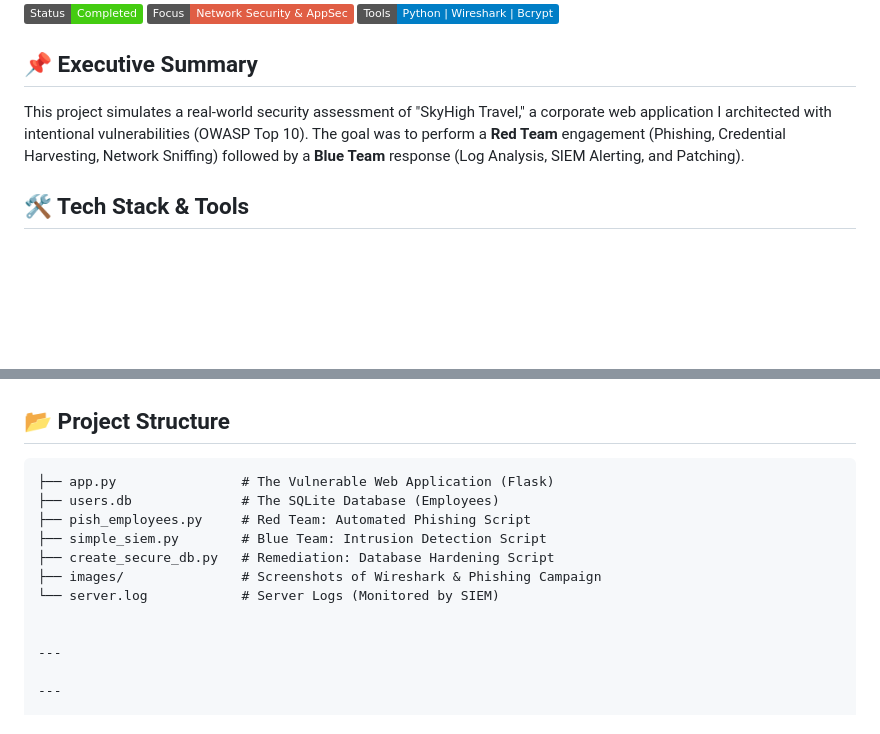
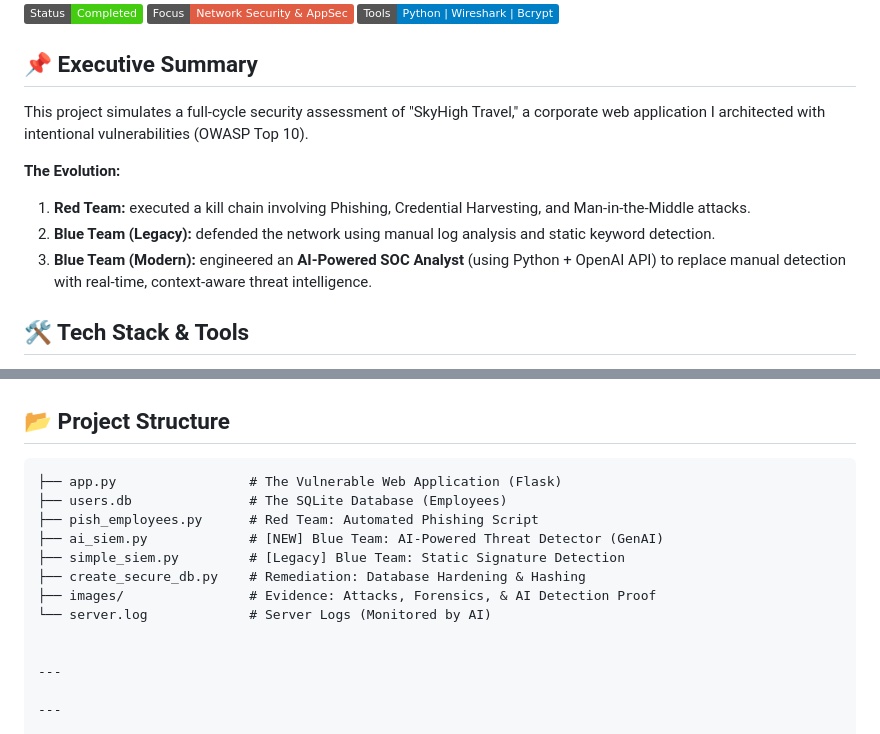
Before and after one commit to guvenhsn/SkyHigh-Travel-Lab, a Markdown page: README.md, 2 parts joined by grey strips. Drawn GitHub-style; badges without logos; blank space fills up the shorter version.

Commit message:
Update README.md
Final Polish: Updated Summary and Project Structure

````diff
--- a/README.md
+++ b/README.md
@@ -7,7 +7,12 @@
 ![Tools](https://img.shields.io/badge/Tools-Python%20%7C%20Wireshark%20%7C%20Bcrypt-blue)
 
 ## 📌 Executive Summary
-This project simulates a real-world security assessment of "SkyHigh Travel," a corporate web application I architected with intentional vulnerabilities (OWASP Top 10). The goal was to perform a **Red Team** engagement (Phishing, Credential Harvesting, Network Sniffing) followed by a **Blue Team** response (Log Analysis, SIEM Alerting, and Patching).
+This project simulates a full-cycle security assessment of "SkyHigh Travel," a corporate web application I architected with intentional vulnerabilities (OWASP Top 10).
+
+**The Evolution:**
+1.  **Red Team:** executed a kill chain involving Phishing, Credential Harvesting, and Man-in-the-Middle attacks.
+2.  **Blue Team (Legacy):** defended the network using manual log analysis and static keyword detection.
+3.  **Blue Team (Modern):** engineered an **AI-Powered SOC Analyst** (using Python + OpenAI API) to replace manual detection with real-time, context-aware threat intelligence.
 
 ## 🛠️ Tech Stack & Tools
 * **Target Environment:** Python (Flask), SQLite3, Ubuntu Linux.
@@ -78,13 +83,14 @@ SIEM detects 1+ failed login attempts or unauthorized access patterns (Signature
 
 ## 📂 Project Structure
 ```text
-├── app.py                # The Vulnerable Web Application (Flask)
-├── users.db              # The SQLite Database (Employees)
-├── pish_employees.py     # Red Team: Automated Phishing Script
-├── simple_siem.py        # Blue Team: Intrusion Detection Script
-├── create_secure_db.py   # Remediation: Database Hardening Script
-├── images/               # Screenshots of Wireshark & Phishing Campaign
-└── server.log            # Server Logs (Monitored by SIEM)
+├── app.py                 # The Vulnerable Web Application (Flask)
+├── users.db               # The SQLite Database (Employees)
+├── pish_employees.py      # Red Team: Automated Phishing Script
+├── ai_siem.py             # [NEW] Blue Team: AI-Powered Threat Detector (GenAI)
+├── simple_siem.py         # [Legacy] Blue Team: Static Signature Detection
+├── create_secure_db.py    # Remediation: Database Hardening & Hashing
+├── images/                # Evidence: Attacks, Forensics, & AI Detection Proof
+└── server.log             # Server Logs (Monitored by AI)
 
 
 ---
````
